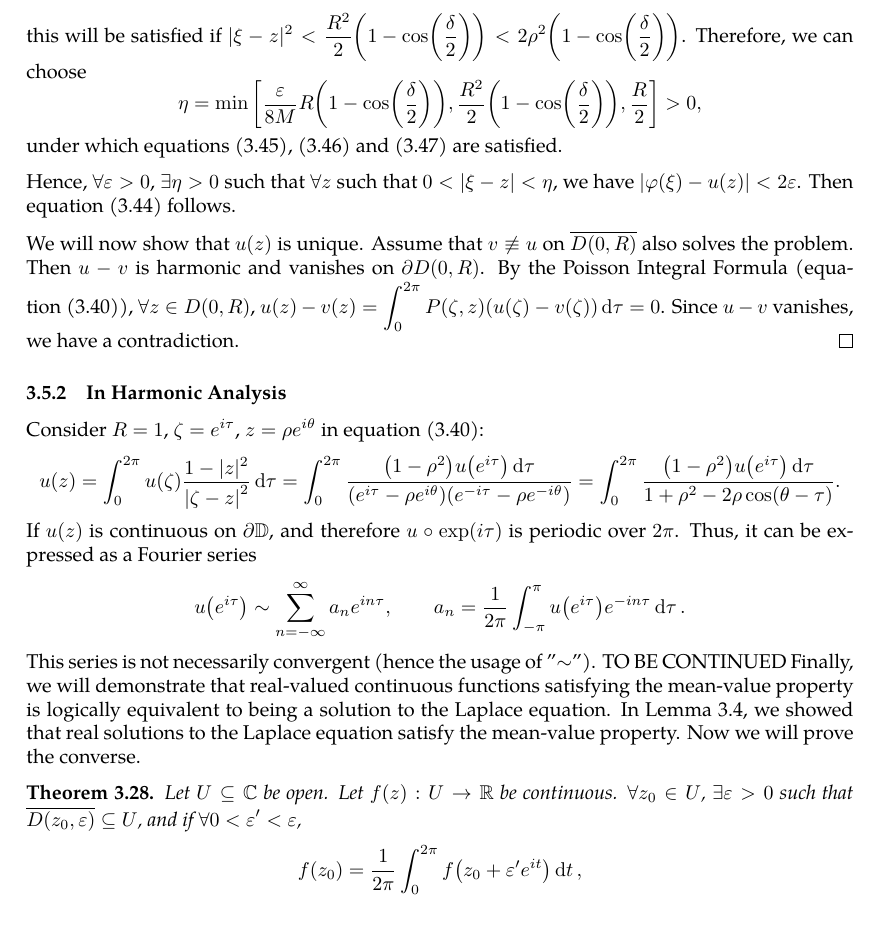
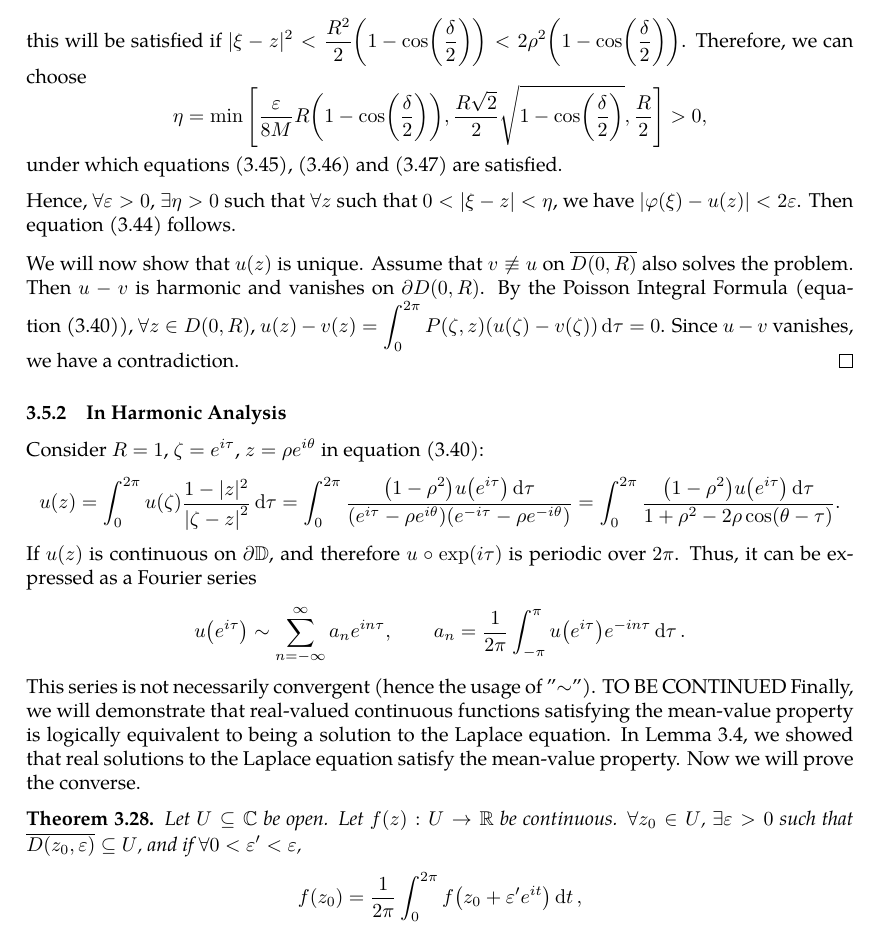
Before and after one commit to slipperking/complex-analysis-latex, a LaTeX document (main.tex): part of page 64 of 65, cut so that both start at the same text. Compiled offline with pdfLaTeX.

Commit message:
overleaf_to_git (Mon Jun 16 17:03:29 2025 -0700): update main.tex from r12869 to r12884

```diff
--- a/main.tex
+++ b/main.tex
@@ -1617,7 +1617,7 @@ A fundamental problem in the theory of partial differential equations is to find
     We aim to prove that \(\abs{I_2}<\varepsilon\). Since \(\abs{\varphi\qty(Re^{i\vartheta})-\varphi(\zeta)}<2M\), the condition is satisfied if \(\int_{\abs{\vartheta-\tau}>\delta}\frac{R^2-\rho^2}{\pi R^2\qty(1-\cos(\frac{\delta}{2}))}\dd{\tau}<2\frac{R^2-\rho^2}{R^2\qty(1-\cos(\frac{\delta}{2}))}< \frac{\varepsilon}{2M}\), and from rearrangement, we can significantly tighten the constraint with: \begin{equation}
         R^2-\rho^2<\frac{\varepsilon}{4M}R^2\paren{1-\cos(\frac{\delta}{2})}\Longleftarrow R-\rho<\frac{\varepsilon}{8M}R\paren{1-\cos(\frac{\delta}{2})}.\label{eq:dirichletproblemwithlaplaceequationsolution_constraint3}
     \end{equation}
-    From \autoref{fig:dirichletproblemwithlaplaceequationsolution_secondintegral}, it is evident that \(R-\rho<|\xi-z|<\eta\). In order for equation~\eqref{eq:dirichletproblemwithlaplaceequationsolution_constraint1} to be true, we can enforce that \(\abs{\vartheta-\theta}<\frac{\delta}{2}\). In other words \(\abs{\xi-z}^2<R^2+\rho^2-2R\rho\cos(\frac{\delta}{2})\). Obviously, this will be satisfied if \(|\xi-z|^2<\frac{R^2}{2}\qty(1-\cos(\frac{\delta}{2}))<2\rho^2\qty(1-\cos(\frac{\delta}{2}))\). Therefore, we can choose \[\eta=\min\qty[\frac{\varepsilon}{8M}R\paren{1-\cos(\frac{\delta}{2})},\frac{R^2}{2}\qty(1-\cos(\frac{\delta}{2})),\frac{R}{2}]>0,\] under which equations \eqref{eq:dirichletproblemwithlaplaceequationsolution_constraint1}, \eqref{eq:dirichletproblemwithlaplaceequationsolution_constraint2} and \eqref{eq:dirichletproblemwithlaplaceequationsolution_constraint3} are satisfied.
+    From \autoref{fig:dirichletproblemwithlaplaceequationsolution_secondintegral}, it is evident that \(R-\rho<|\xi-z|<\eta\). In order for equation~\eqref{eq:dirichletproblemwithlaplaceequationsolution_constraint1} to be true, we can enforce that \(\abs{\vartheta-\theta}<\frac{\delta}{2}\). In other words \(\abs{\xi-z}^2<R^2+\rho^2-2R\rho\cos(\frac{\delta}{2})\). Obviously, this will be satisfied if \(|\xi-z|^2<\frac{R^2}{2}\paren{1-\cos(\frac{\delta}{2})}<2\rho^2\qty(1-\cos(\frac{\delta}{2}))\). Therefore, we can choose \[\eta=\min\qty[\frac{\varepsilon}{8M}R\paren{1-\cos(\frac{\delta}{2})},\frac{R\sqrt{2}}{2}\sqrt{1-\cos(\frac{\delta}{2})},\frac{R}{2}]>0,\] under which equations \eqref{eq:dirichletproblemwithlaplaceequationsolution_constraint1}, \eqref{eq:dirichletproblemwithlaplaceequationsolution_constraint2} and \eqref{eq:dirichletproblemwithlaplaceequationsolution_constraint3} are satisfied.
 
     Hence, \(\forall\varepsilon>0\), \(\exists\eta>0\) such that \(\forall z\) such that \(0<\abs{\xi-z}<\eta\), we have \(\abs{\varphi(\xi)-u(z)}<2\varepsilon\). Then equation~\eqref{eq:dirichletproblemwithlaplaceequationsolution_limittoboundary} follows.
 
```
